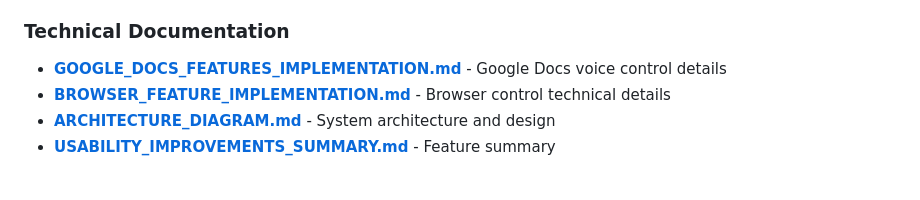
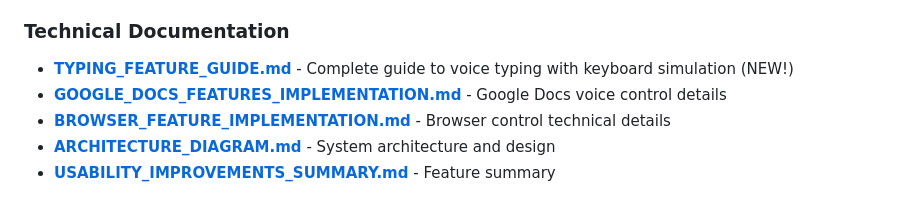
Before and after one commit to jmitchell26-netizen/VoiceAssistant-20-, a Markdown page: README.md, the part around the change. Drawn GitHub-style.

Commit message:
docs: Add TYPING_FEATURE_GUIDE.md to Technical Documentation

```diff
--- a/README.md
+++ b/README.md
@@ -307,6 +307,7 @@ python3 src/main.py
 - **[BROWSER_FEATURE_TEST.md](BROWSER_FEATURE_TEST.md)** - Testing checklist
 
 ### Technical Documentation
+- **[TYPING_FEATURE_GUIDE.md](TYPING_FEATURE_GUIDE.md)** - Complete guide to voice typing with keyboard simulation (NEW!)
 - **[GOOGLE_DOCS_FEATURES_IMPLEMENTATION.md](GOOGLE_DOCS_FEATURES_IMPLEMENTATION.md)** - Google Docs voice control details
 - **[BROWSER_FEATURE_IMPLEMENTATION.md](BROWSER_FEATURE_IMPLEMENTATION.md)** - Browser control technical details
 - **[ARCHITECTURE_DIAGRAM.md](ARCHITECTURE_DIAGRAM.md)** - System architecture and design
```
